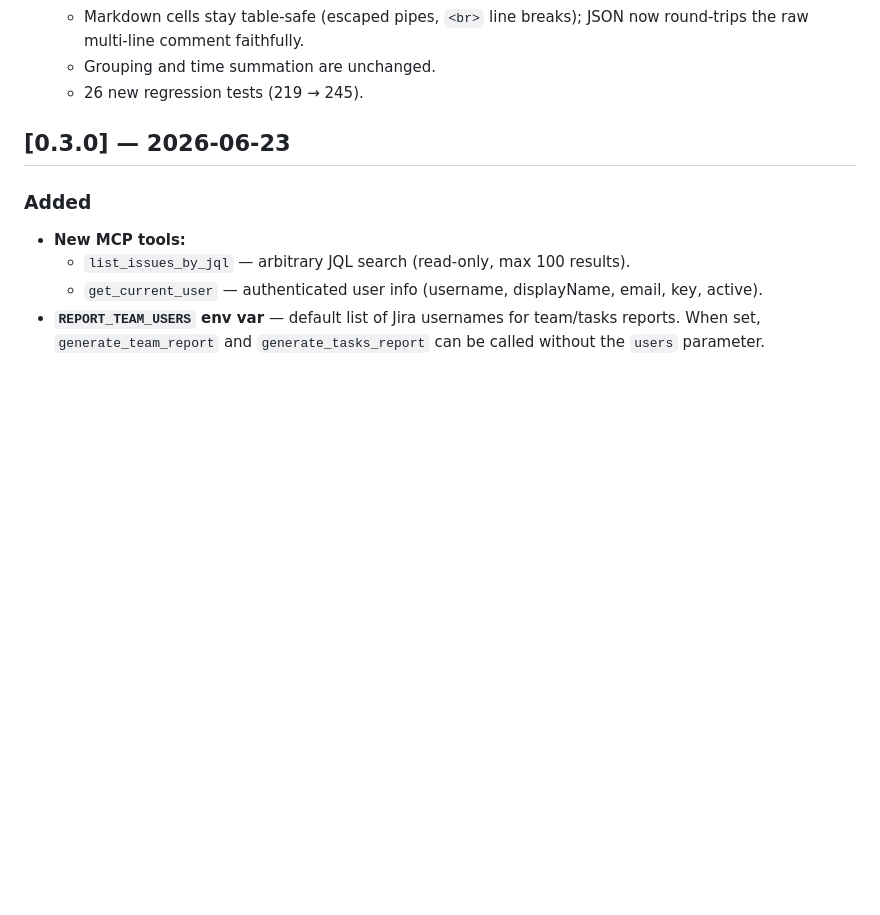
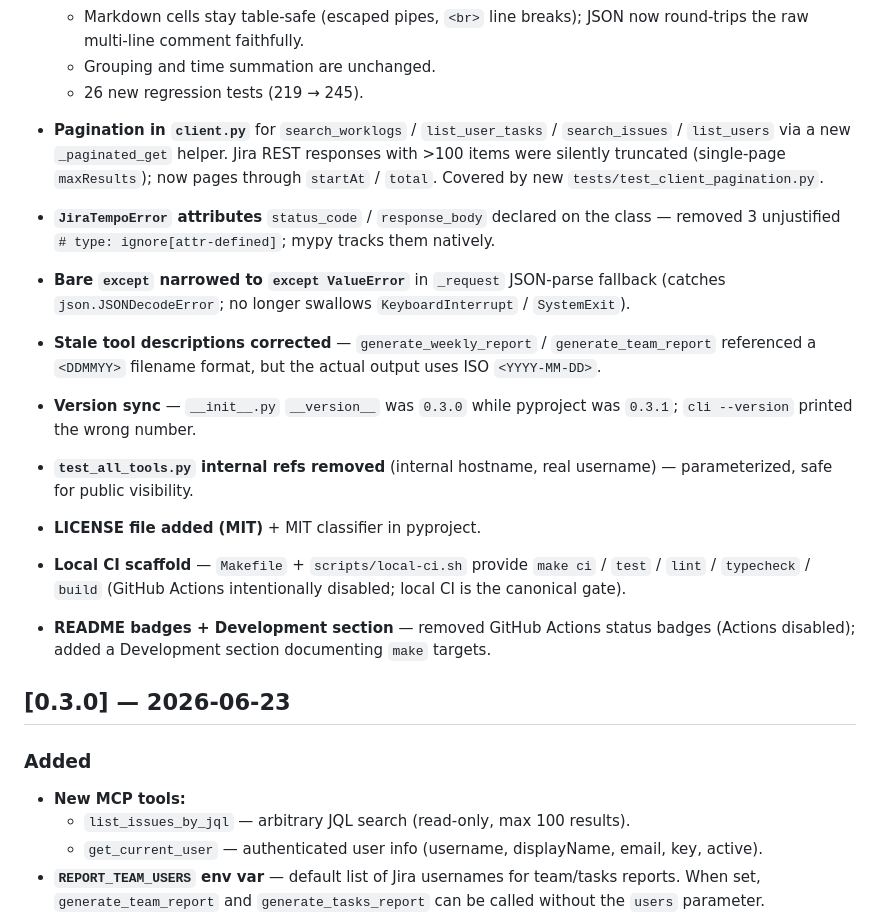
Before and after one commit to Korrnals/jira-tempo-mcp, a Markdown page: CHANGELOG.md, the part around one of its changes. Drawn GitHub-style; blank space fills up the shorter version.

Commit message:
docs(changelog): document 0.3.1 maturity fixes; update release date to 2026-08-03
The 0.3.1 release now ships both the original work (non-interactive installer,
ConfigError diagnostics) and the maturity fixes (pagination, type-safety,
LICENSE, local CI, docs). Update the [0.3.1] header date from 2026-07-17 to
2026-08-03 and add the maturity fixes under ### Fixed.

```diff
--- a/CHANGELOG.md
+++ b/CHANGELOG.md
@@ -47,6 +47,16 @@ _No unreleased changes._
     round-trips the raw multi-line comment faithfully.
   - Grouping and time summation are unchanged.
   - 26 new regression tests (219 → 245).
+
+- **Pagination in `client.py`** for `search_worklogs` / `list_user_tasks` / `search_issues` / `list_users` via a new `_paginated_get` helper. Jira REST responses with >100 items were silently truncated (single-page `maxResults`); now pages through `startAt` / `total`. Covered by new `tests/test_client_pagination.py`.
+- **`JiraTempoError` attributes** `status_code` / `response_body` declared on the class — removed 3 unjustified `# type: ignore[attr-defined]`; mypy tracks them natively.
+- **Bare `except` narrowed to `except ValueError`** in `_request` JSON-parse fallback (catches `json.JSONDecodeError`; no longer swallows `KeyboardInterrupt` / `SystemExit`).
+- **Stale tool descriptions corrected** — `generate_weekly_report` / `generate_team_report` referenced a `<DDMMYY>` filename format, but the actual output uses ISO `<YYYY-MM-DD>`.
+- **Version sync** — `__init__.py` `__version__` was `0.3.0` while pyproject was `0.3.1`; `cli --version` printed the wrong number.
+- **`test_all_tools.py` internal refs removed** (internal hostname, real username) — parameterized, safe for public visibility.
+- **LICENSE file added (MIT)** + MIT classifier in pyproject.
+- **Local CI scaffold** — `Makefile` + `scripts/local-ci.sh` provide `make ci` / `test` / `lint` / `typecheck` / `build` (GitHub Actions intentionally disabled; local CI is the canonical gate).
+- **README badges + Development section** — removed GitHub Actions status badges (Actions disabled); added a Development section documenting `make` targets.
 
 ## [0.3.0] — 2026-06-23
 
```
Also changed, not shown: other parts of CHANGELOG.md (+1 -1 lines).
